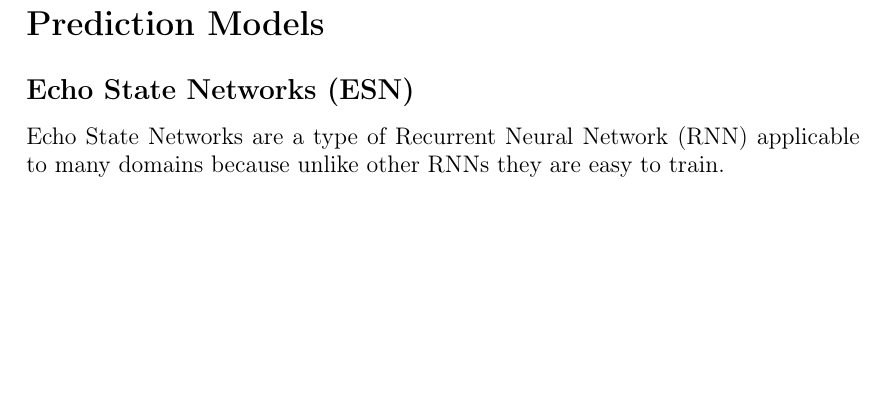
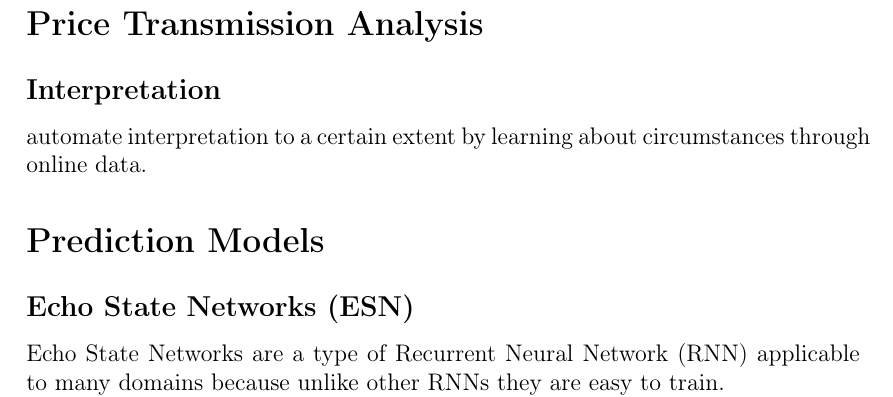
Before and after one commit to f4bD3v/humanitas, a LaTeX book (documentation/report/humanitas_report.tex, which reads documentation/report/chapters/1_mltheory+datarequests.tex): part of page 2 of 2, cut at the place of the change, the shorter picture padded with empty space. Compiled offline with pdfLaTeX.

Commit message:
new sections in report

```diff
--- a/documentation/report/chapters/1_mltheory+datarequests.tex
+++ b/documentation/report/chapters/1_mltheory+datarequests.tex
@@ -1,3 +1,8 @@
+\section*{Price Transmission Analysis}
+
+\subsection*{Interpretation}
+automate interpretation to a certain extent by learning about circumstances through online data.
+
 \section*{Prediction Models}
 
 \subsection*{Echo State Networks (ESN)}
```
Also changed, not shown: documentation/report/humanitas_report.pdf, 6 other files.
